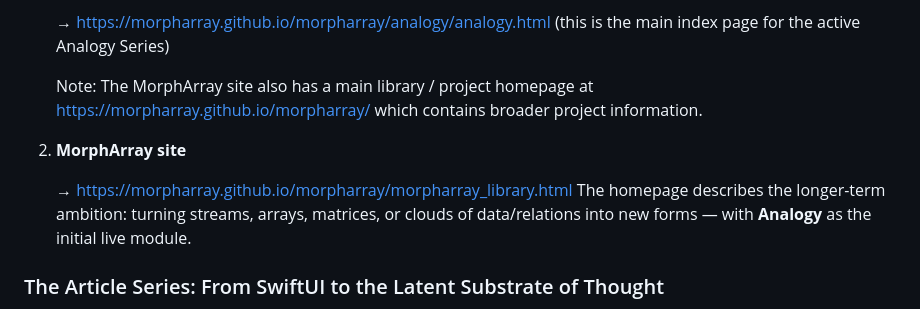
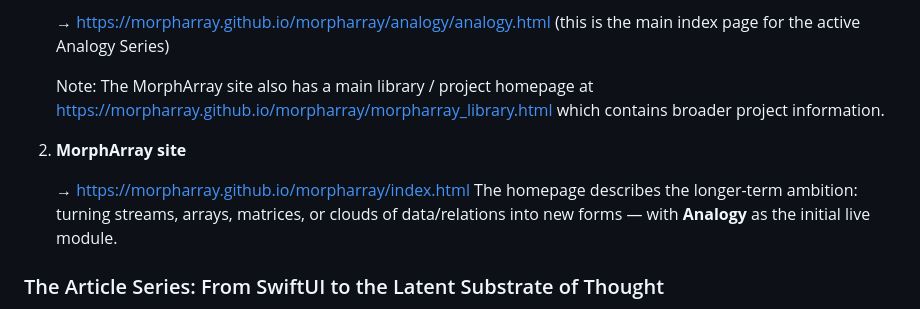
Before and after one commit to morpharray/morpharray, a Markdown page: README.md, the part around the change. GitHub-like rendering.

```diff
--- a/README.md
+++ b/README.md
@@ -16,12 +16,12 @@ The project currently lives in two main forms:
    → https://morpharray.github.io/morpharray/analogy/analogy.html
    (this is the main index page for the active Analogy Series)
 
-   Note: The MorphArray site also has a main library / project homepage at https://morpharray.github.io/morpharray/ which contains broader project information.
+   Note: The MorphArray site also has a main library / project homepage at https://morpharray.github.io/morpharray/morpharray_library.html which contains broader project information.
 
 
 2. **MorphArray site**
 
-   → https://morpharray.github.io/morpharray/morpharray_library.html
+   → https://morpharray.github.io/morpharray/index.html
    The homepage describes the longer-term ambition: turning streams, arrays, matrices, or clouds of data/relations into new forms — with **Analogy** as the initial live module.
 
 ### The Article Series: From SwiftUI to the Latent Substrate of Thought
```
